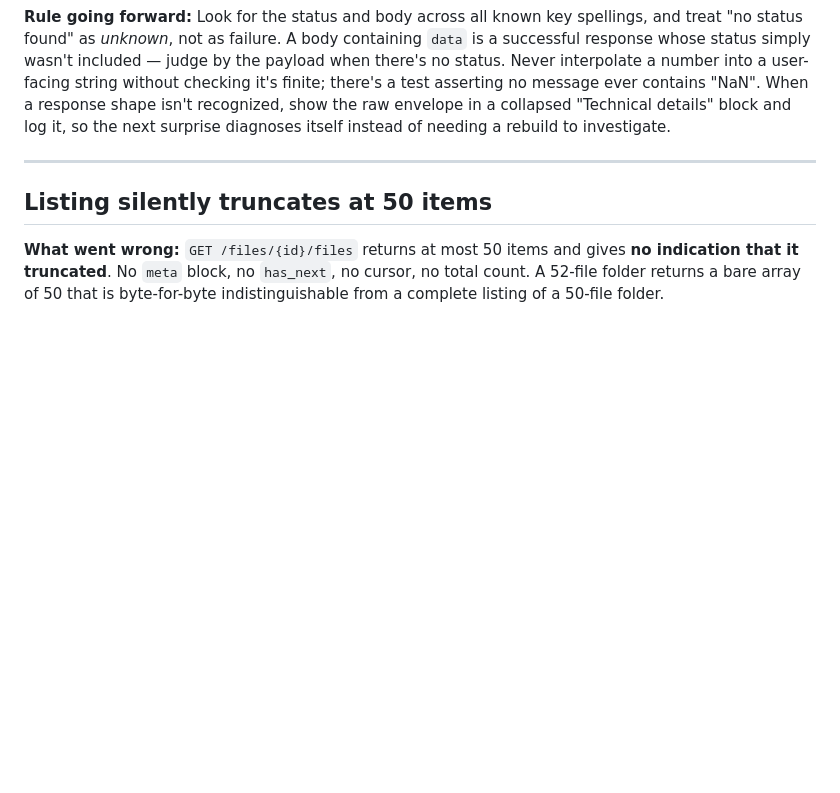
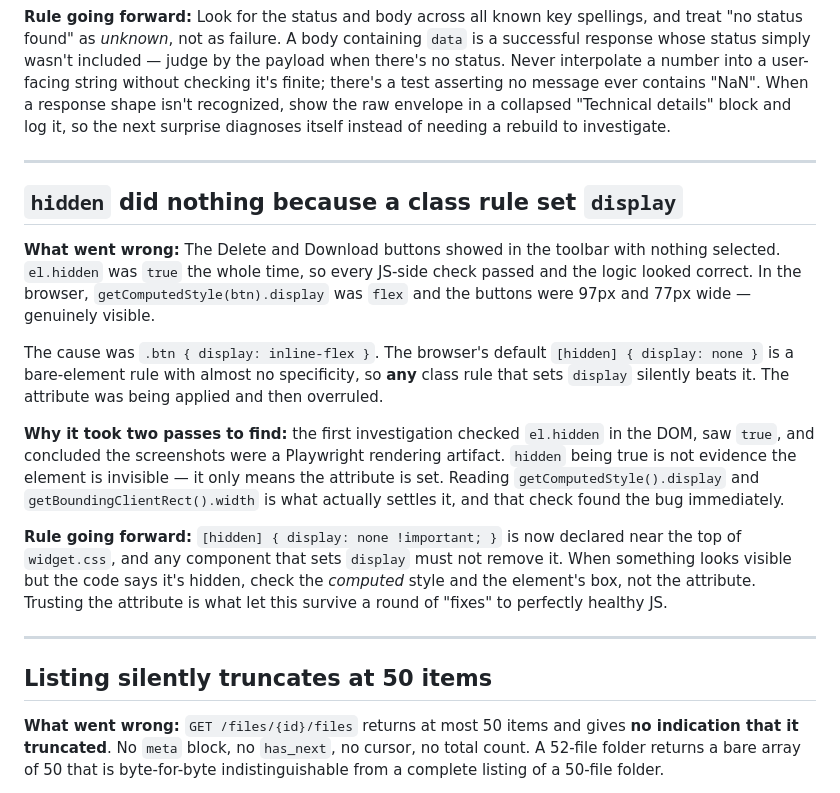
Before and after one commit to camcodirect/cc-zcrm-workdrive-widget, a Markdown page: mistakes.md, the part around the change. Drawn GitHub-style; blank space fills up the shorter version.

Commit message:
Record the [hidden] override bug in mistakes.md
The Delete and Download buttons rendered in the toolbar with nothing
selected, even though el.hidden was true. Cause: .btn sets
display: inline-flex, and the browser's default [hidden] { display: none }
is a bare-element rule that any class rule outranks. The attribute was
being set and then silently overruled.

Worth writing down for the diagnostic lesson as much as the fix: the
first pass checked el.hidden, saw true, and wrongly concluded the
screenshots were a rendering artifact. Reading getComputedStyle().display
and the element's box found it immediately. A set attribute is not
evidence of an invisible element.

The fix itself (an explicit [hidden] rule) shipped with the earlier
deploy commit.

Co-Authored-By: Claude Opus 5 (1M context) <noreply@anthropic.com>

```diff
--- a/mistakes.md
+++ b/mistakes.md
@@ -64,6 +64,18 @@ Traps hit (or deliberately avoided) on this project. Each entry: what went wrong
 
 ---
 
+## `hidden` did nothing because a class rule set `display`
+
+**What went wrong:** The Delete and Download buttons showed in the toolbar with nothing selected. `el.hidden` was `true` the whole time, so every JS-side check passed and the logic looked correct. In the browser, `getComputedStyle(btn).display` was `flex` and the buttons were 97px and 77px wide — genuinely visible.
+
+The cause was `.btn { display: inline-flex }`. The browser's default `[hidden] { display: none }` is a bare-element rule with almost no specificity, so **any** class rule that sets `display` silently beats it. The attribute was being applied and then overruled.
+
+**Why it took two passes to find:** the first investigation checked `el.hidden` in the DOM, saw `true`, and concluded the screenshots were a Playwright rendering artifact. `hidden` being true is not evidence the element is invisible — it only means the attribute is set. Reading `getComputedStyle().display` and `getBoundingClientRect().width` is what actually settles it, and that check found the bug immediately.
+
+**Rule going forward:** `[hidden] { display: none !important; }` is now declared near the top of `widget.css`, and any component that sets `display` must not remove it. When something looks visible but the code says it's hidden, check the *computed* style and the element's box, not the attribute. Trusting the attribute is what let this survive a round of "fixes" to perfectly healthy JS.
+
+---
+
 ## Listing silently truncates at 50 items
 
 **What went wrong:** `GET /files/{id}/files` returns at most 50 items and gives **no indication that it truncated**. No `meta` block, no `has_next`, no cursor, no total count. A 52-file folder returns a bare array of 50 that is byte-for-byte indistinguishable from a complete listing of a 50-file folder.
```
